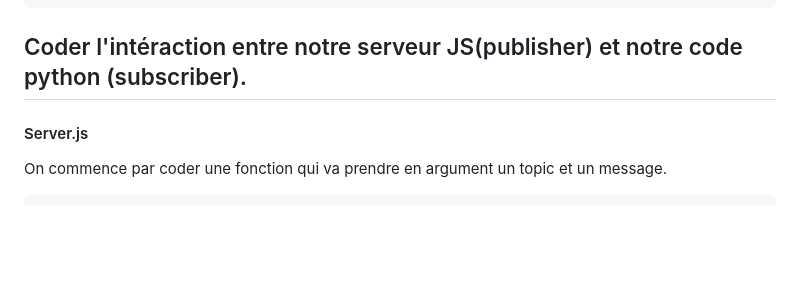
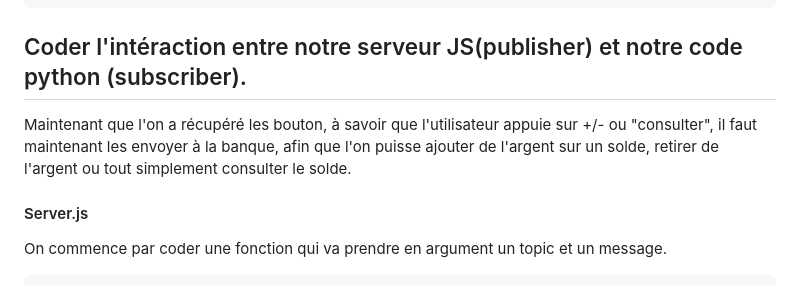
Before and after one commit to alexvallau/Exam_training, a Markdown page: README.md, the part around the change. GitHub-like rendering; blank space fills up the shorter version.

````diff
--- a/README.md
+++ b/README.md
@@ -105,6 +105,7 @@ Ici on ajoute des évnements sur le "click des boutons".
 ```
 
 ## Coder l'intéraction entre notre serveur JS(publisher) et notre code python (subscriber).
+Maintenant que l'on a récupéré les bouton, à savoir que l'utilisateur appuie sur +/- ou "consulter", il faut maintenant les envoyer à la banque, afin que l'on puisse ajouter de l'argent sur un solde, retirer de l'argent ou tout simplement consulter le solde.
 #### Server.js
 On commence par coder une fonction qui va prendre en argument un topic et un message.
 ```js
````
